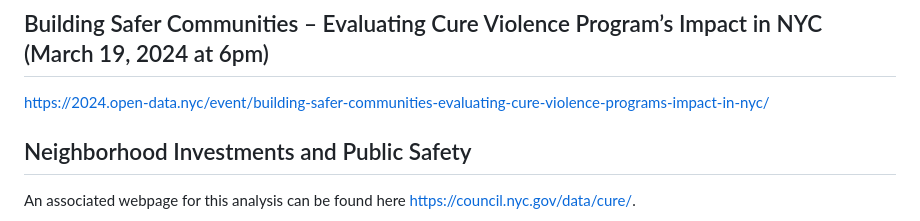
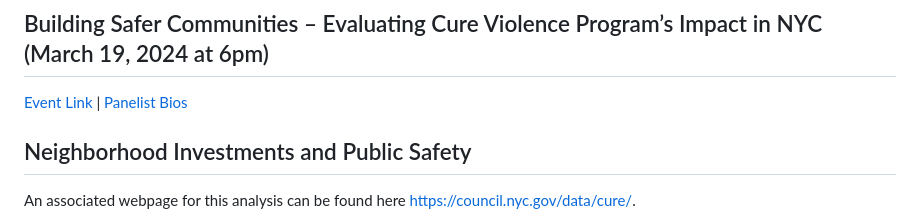
Before and after one commit to NewYorkCityCouncil/cure_odw, a Markdown page: README.md, the part around the change. Drawn GitHub-style.

```diff
--- a/README.md
+++ b/README.md
@@ -1,7 +1,8 @@
 # Cure Violence Program in NYC
 
 ## Building Safer Communities – Evaluating Cure Violence Program’s Impact in NYC (March 19, 2024 at 6pm)
-[https://2024.open-data.nyc/event/building-safer-communities-evaluating-cure-violence-programs-impact-in-nyc/](https://2024.open-data.nyc/event/building-safer-communities-evaluating-cure-violence-programs-impact-in-nyc/)
+[Event Link](https://2024.open-data.nyc/event/building-safer-communities-evaluating-cure-violence-programs-impact-in-nyc/) |
+[Panelist Bios](https://docs.google.com/document/d/1S1RpwWvjlZOSx-pfOdtpbCPXDWc-XfsFPf1SXxGr0wQ/edit?usp=sharing)
 
 ## Neighborhood Investments and Public Safety
 
```
